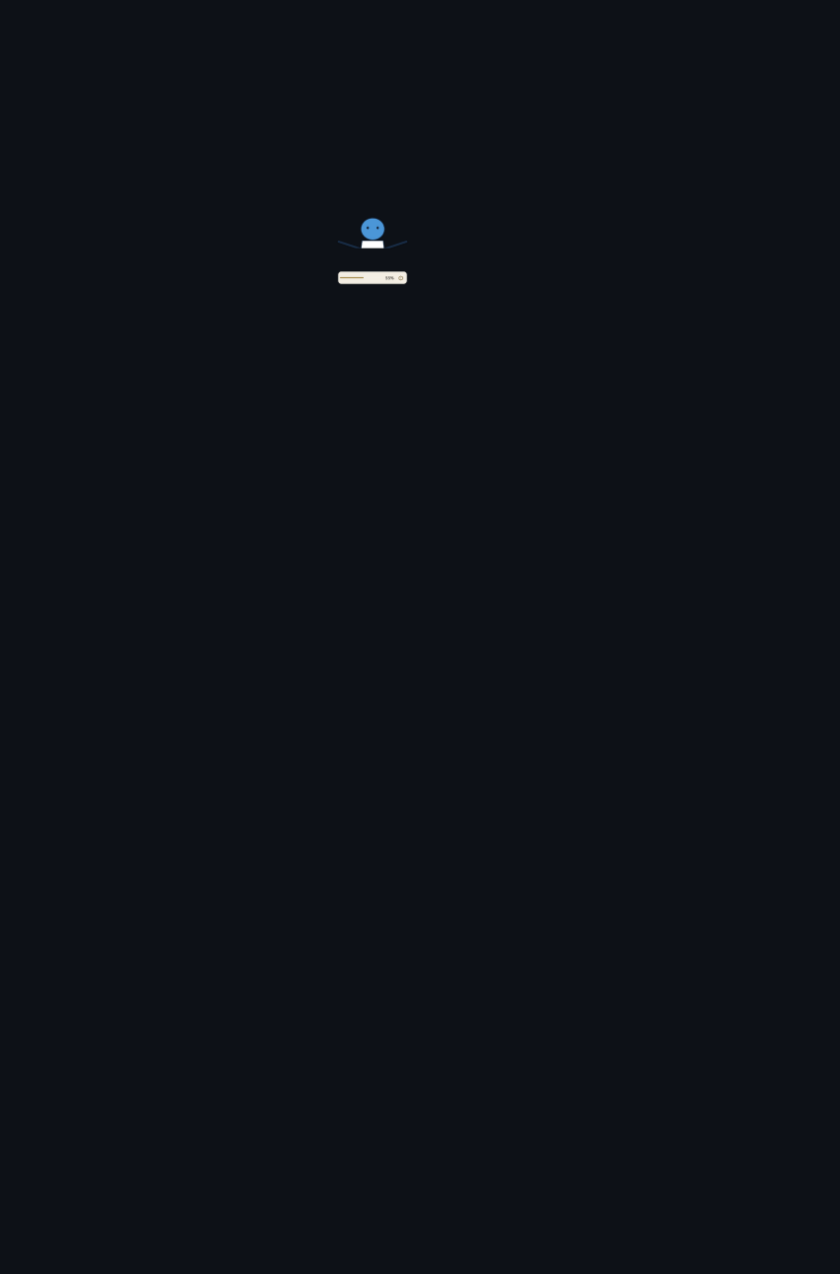
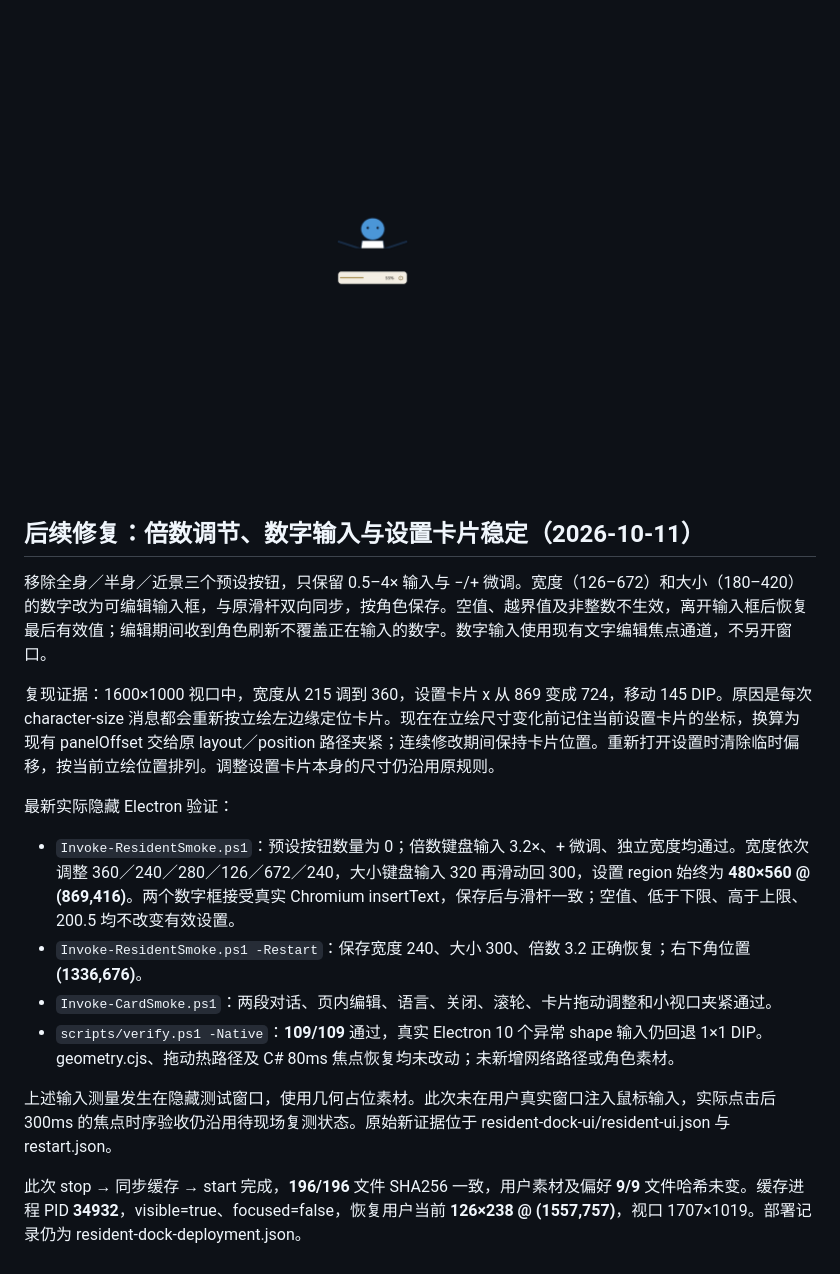
Before and after one commit to Chester-chs/CodexOshi, a Markdown page: docs/resident-docking-width-verification.md, the part around one of its changes. Drawn GitHub-style; blank space fills up the shorter version.

```diff
--- a/docs/resident-docking-width-verification.md
+++ b/docs/resident-docking-width-verification.md
@@ -46,2 +46,19 @@ stop → 更新缓存 → 缓存 start 完成，源码与缓存 **196/196** 个
 
 ![小窗口中的等比缩小挂件](images/resident-small-window.png)
+
+## 后续修复：倍数调节、数字输入与设置卡片稳定（2026-10-11）
+
+移除全身／半身／近景三个预设按钮，只保留 0.5–4× 输入与 −/+ 微调。宽度（126–672）和大小（180–420）的数字改为可编辑输入框，与原滑杆双向同步，按角色保存。空值、越界值及非整数不生效，离开输入框后恢复最后有效值；编辑期间收到角色刷新不覆盖正在输入的数字。数字输入使用现有文字编辑焦点通道，不另开窗口。
+
+复现证据：1600×1000 视口中，宽度从 215 调到 360，设置卡片 x 从 869 变成 724，移动 145 DIP。原因是每次 character-size 消息都会重新按立绘左边缘定位卡片。现在在立绘尺寸变化前记住当前设置卡片的坐标，换算为现有 panelOffset 交给原 layout／position 路径夹紧；连续修改期间保持卡片位置。重新打开设置时清除临时偏移，按当前立绘位置排列。调整设置卡片本身的尺寸仍沿用原规则。
+
+最新实际隐藏 Electron 验证：
+
+- `Invoke-ResidentSmoke.ps1`：预设按钮数量为 0；倍数键盘输入 3.2×、+ 微调、独立宽度均通过。宽度依次调整 360／240／280／126／672／240，大小键盘输入 320 再滑动回 300，设置 region 始终为 **480×560 @ (869,416)**。两个数字框接受真实 Chromium insertText，保存后与滑杆一致；空值、低于下限、高于上限、200.5 均不改变有效设置。
+- `Invoke-ResidentSmoke.ps1 -Restart`：保存宽度 240、大小 300、倍数 3.2 正确恢复；右下角位置 **(1336,676)**。
+- `Invoke-CardSmoke.ps1`：两段对话、页内编辑、语言、关闭、滚轮、卡片拖动调整和小视口夹紧通过。
+- `scripts/verify.ps1 -Native`：**109/109** 通过，真实 Electron 10 个异常 shape 输入仍回退 1×1 DIP。geometry.cjs、拖动热路径及 C# 80ms 焦点恢复均未改动；未新增网络路径或角色素材。
+
+上述输入测量发生在隐藏测试窗口，使用几何占位素材。此次未在用户真实窗口注入鼠标输入，实际点击后 300ms 的焦点时序验收仍沿用待现场复测状态。原始新证据位于 resident-dock-ui/resident-ui.json 与 restart.json。
+
+此次 stop → 同步缓存 → start 完成，**196/196** 文件 SHA256 一致，用户素材及偏好 **9/9** 文件哈希未变。缓存进程 PID **34932**，visible=true、focused=false，恢复用户当前 **126×238 @ (1557,757)**，视口 1707×1019。部署记录仍为 resident-dock-deployment.json。
```
Also changed, not shown: other parts of docs/resident-docking-width-verification.md (+1 -1 lines), docs/images/resident-framing-width.png, 7 other files.
